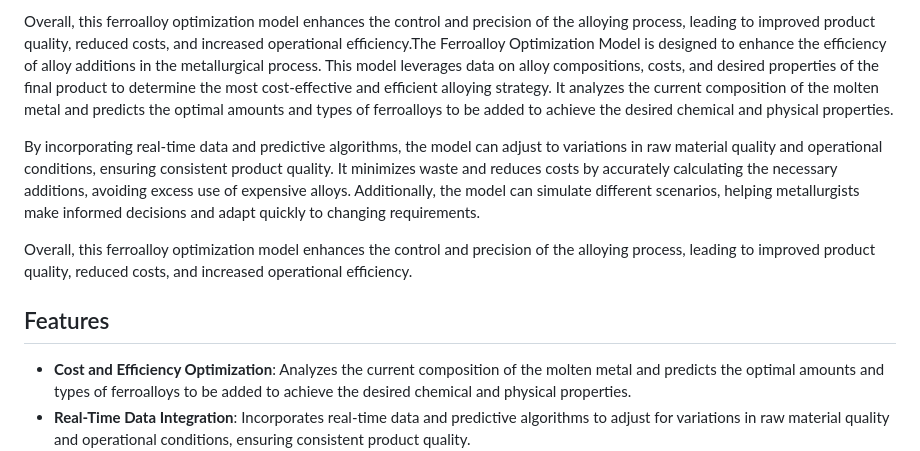
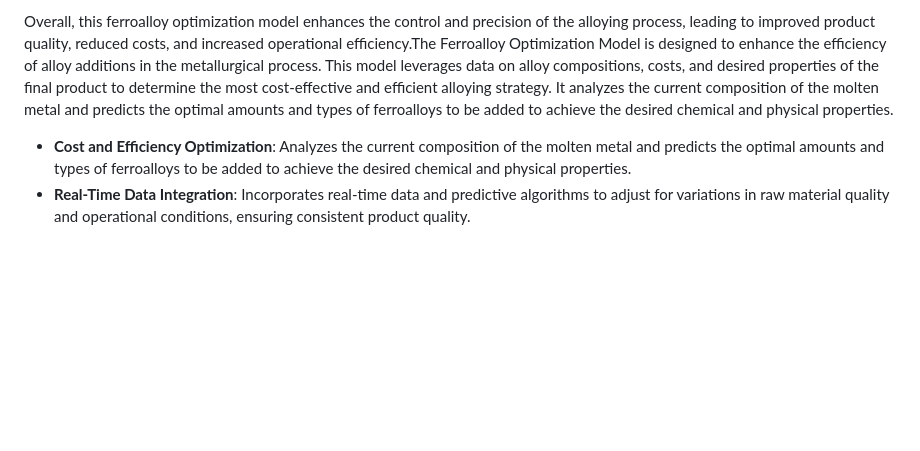
Before and after one commit to prachi-pranesh/JSP-Optomisation-of-ferro-alloys, a Markdown page: README.md, the part around the change. GitHub-like rendering; blank space fills up the shorter version.

```diff
--- a/README.md
+++ b/README.md
@@ -7,12 +7,6 @@ The ferroalloy optimization model is designed to enhance the efficiency of alloy
 By incorporating real-time data and predictive algorithms, the model can adjust to variations in raw material quality and operational conditions, ensuring consistent product quality. It minimizes waste and reduces costs by accurately calculating the necessary additions, avoiding excess use of expensive alloys. Additionally, the model can simulate different scenarios, helping metallurgists make informed decisions and adapt quickly to changing requirements.
 
 Overall, this ferroalloy optimization model enhances the control and precision of the alloying process, leading to improved product quality, reduced costs, and increased operational efficiency.The Ferroalloy Optimization Model is designed to enhance the efficiency of alloy additions in the metallurgical process. This model leverages data on alloy compositions, costs, and desired properties of the final product to determine the most cost-effective and efficient alloying strategy. It analyzes the current composition of the molten metal and predicts the optimal amounts and types of ferroalloys to be added to achieve the desired chemical and physical properties.
-
-By incorporating real-time data and predictive algorithms, the model can adjust to variations in raw material quality and operational conditions, ensuring consistent product quality. It minimizes waste and reduces costs by accurately calculating the necessary additions, avoiding excess use of expensive alloys. Additionally, the model can simulate different scenarios, helping metallurgists make informed decisions and adapt quickly to changing requirements.
-
-Overall, this ferroalloy optimization model enhances the control and precision of the alloying process, leading to improved product quality, reduced costs, and increased operational efficiency.
-
-## Features
 
 - **Cost and Efficiency Optimization**: Analyzes the current composition of the molten metal and predicts the optimal amounts and types of ferroalloys to be added to achieve the desired chemical and physical properties.
 - **Real-Time Data Integration**: Incorporates real-time data and predictive algorithms to adjust for variations in raw material quality and operational conditions, ensuring consistent product quality.
```
